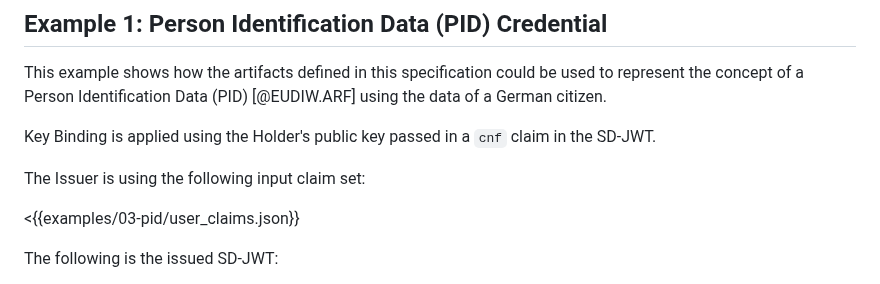
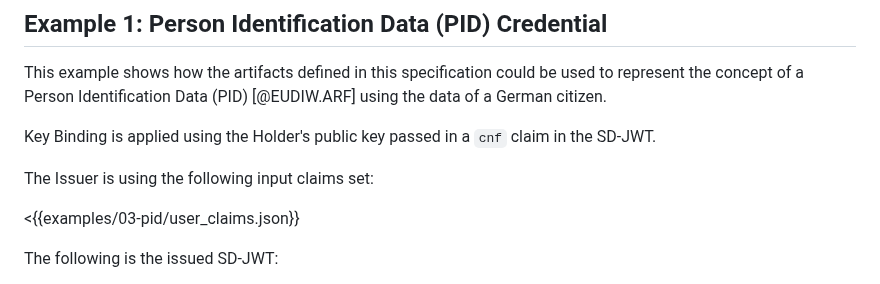
Before and after one commit to oauth-wg/oauth-sd-jwt-vc, a Markdown page: draft-ietf-oauth-sd-jwt-vc.md, the part around the change. GitHub-like rendering.

Commit message:
Input claim(s)

```diff
--- a/draft-ietf-oauth-sd-jwt-vc.md
+++ b/draft-ietf-oauth-sd-jwt-vc.md
@@ -738,7 +738,7 @@ be used to represent the concept of a Person Identification Data (PID)
 Key Binding is applied
 using the Holder's public key passed in a `cnf` claim in the SD-JWT.
 
-The Issuer is using the following input claim set:
+The Issuer is using the following input claims set:
 
 <{{examples/03-pid/user_claims.json}}
 
```
